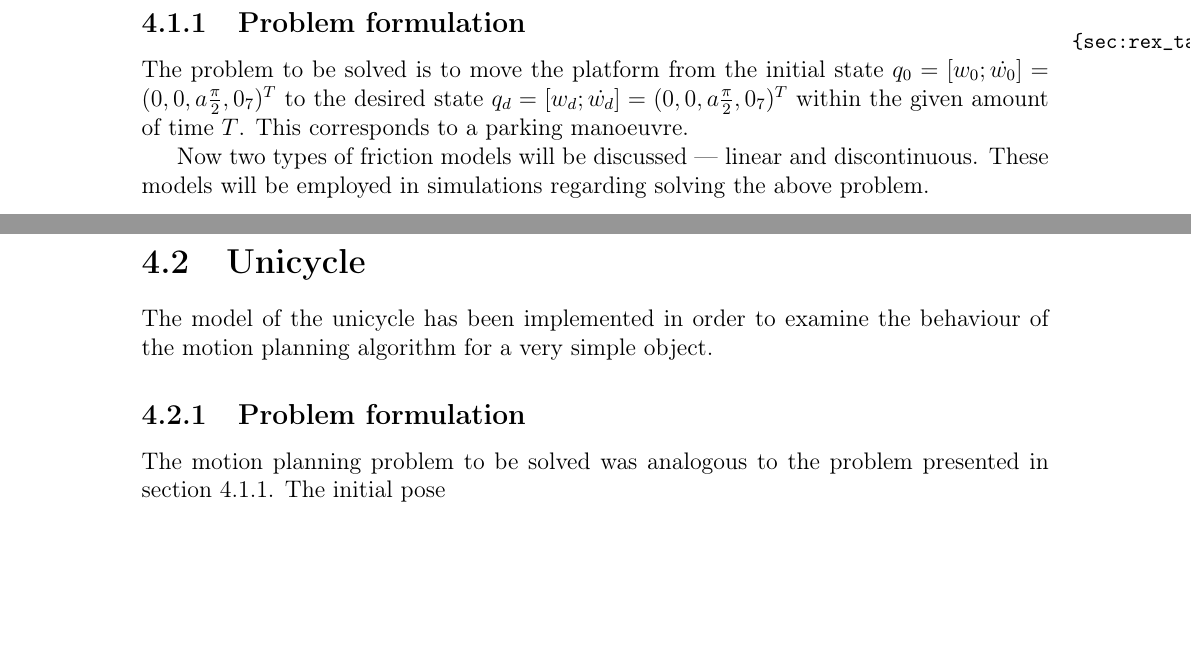
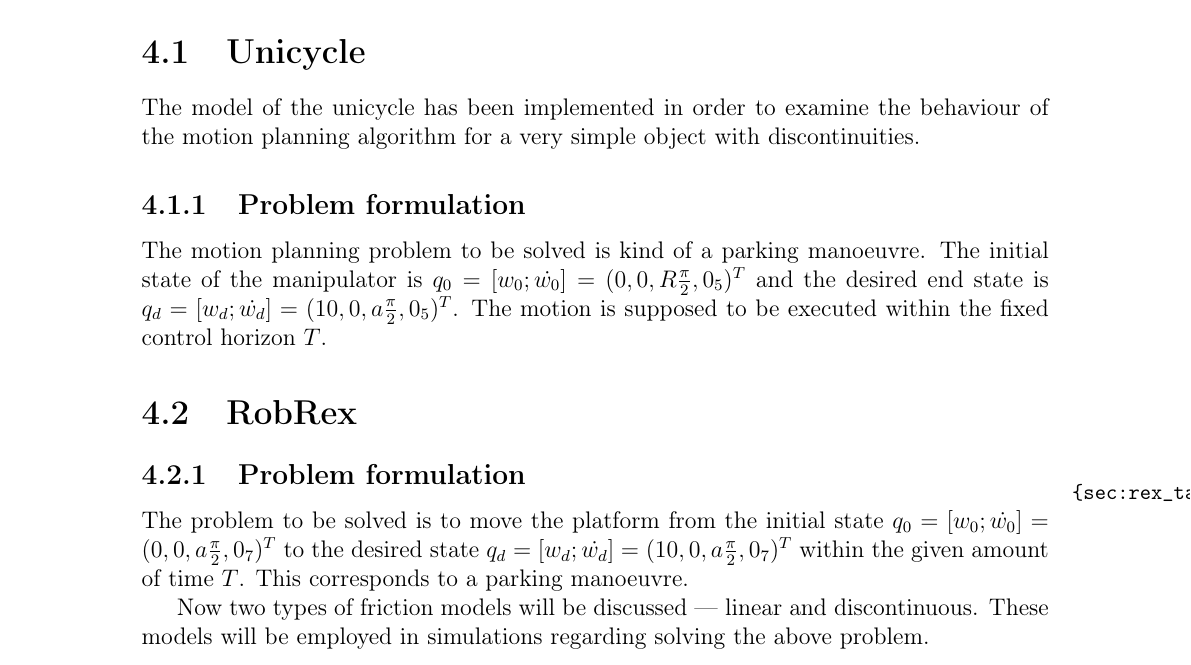
Before and after one commit to pawelbogner/mgr, a LaTeX thesis (doc/thesis.tex, which reads doc/simul.tex): two parts of pages 15 and 25 of 29 before the commit and part of page 15 of 29 after it, the two joined at a grey line, cut so that both start at the same text, the shorter picture padded with empty space. Compiled offline with LaTeX, dvips and Ghostscript.

Commit message:
dalsze prace nad tekstem

```diff
--- a/doc/simul.tex
+++ b/doc/simul.tex
@@ -2,12 +2,23 @@
 This chapter presents the results obtained by simulations. The research has been made for two models
 described in chapter \ref{ch:model}. The motion planning problem has been solved using endogenous
 configuration space approach presented in chapter \ref{ch:endogen}.
+
+\section{Unicycle}
+The model of the unicycle has been implemented in order to examine the behaviour
+of the motion planning algorithm for a very simple object with discontinuities.
+
+\subsection{Problem formulation}
+The motion planning problem to be solved is kind of a parking manoeuvre. The initial
+state of the manipulator is $q_0 = [w_0; \dot{w_0}] = (0, 0, R\frac{\pi}{2}, 0_5)^T$
+and the desired end state is $q_d = [w_d; \dot{w_d}] = (10, 0, a\frac{\pi}{2}, 0_5)^T$.
+The motion is supposed to be executed within the fixed control horizon $T$.
+
 \section{RobRex}
 \subsection{Problem formulation}
 \label{sec:rex_task}
 The problem to be solved is to move the platform from the initial state
 $q_0 = [w_0; \dot{w_0}] = (0, 0, a\frac{\pi}{2}, 0_7)^T$ to the desired state
-$q_d = [w_d; \dot{w_d}] = (0, 0, a\frac{\pi}{2}, 0_7)^T$
+$q_d = [w_d; \dot{w_d}] = (10, 0, a\frac{\pi}{2}, 0_7)^T$
 within the given amount of time $T$.
 This corresponds to a parking manoeuvre.
 
@@ -109,10 +120,3 @@ its coordinates in task space $(\phi, \theta, \psi, y, z) $ should be equal to
 $(-\frac{\pi}{2}, -\frac{\pi}{4}, \frac{\pi}{2}, 0, 0.2)$.
 This corresponds to a parking manoeuvre with the manipulator
 looking straight forward, observing the floor right in front of it.
-\section{Unicycle}
-The model of the unicycle has been implemented in order to examine the behaviour
-of the motion planning algorithm for a very simple object.
-
-\subsection{Problem formulation}
-The motion planning problem to be solved was analogous to the problem presented
-in section \ref{sec:rex_task}. The initial pose
```
